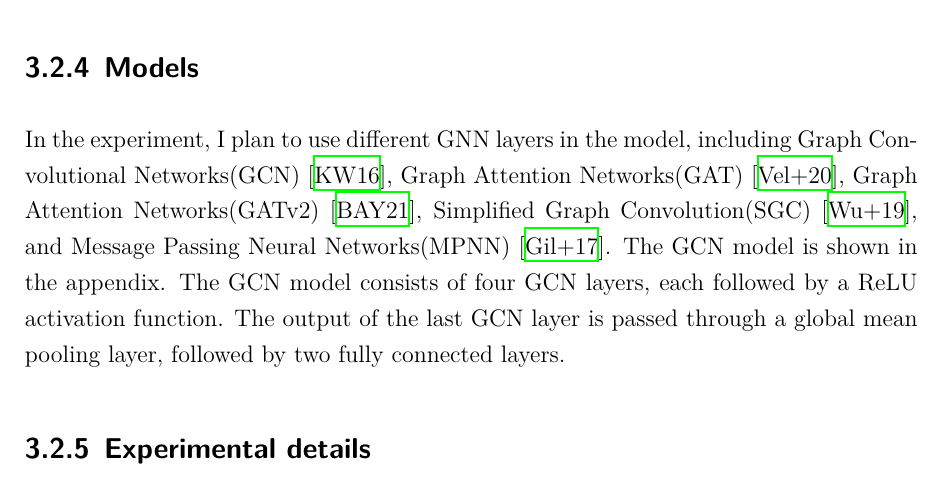
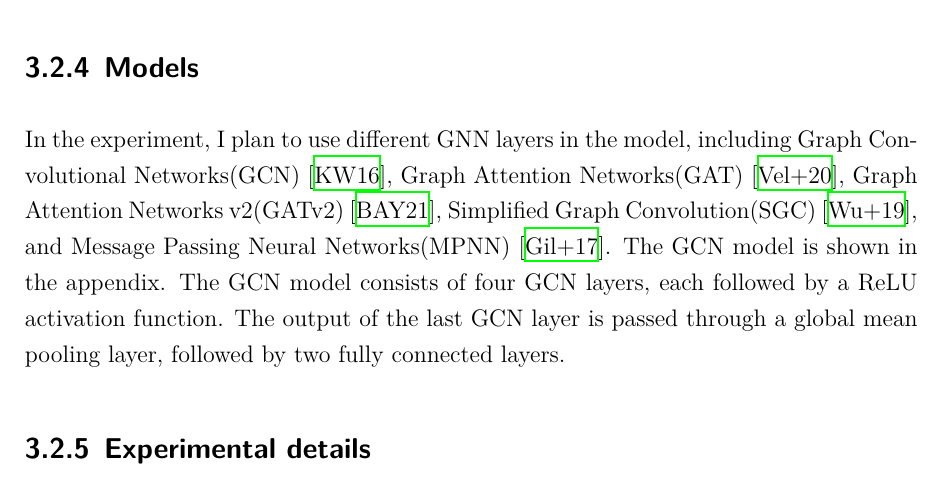
Before and after one commit to wenont/GNN, a LaTeX thesis (paper/thesis.tex, which reads paper/chapters/experimentalstudy.tex): part of page 24 of 42, cut so that both start at the same text. Compiled offline with XeLaTeX.

Commit message:
Update experimentalstudy.tex to correct dataset count and clarify GATv2 terminology

```diff
--- a/paper/chapters/experimentalstudy.tex
+++ b/paper/chapters/experimentalstudy.tex
@@ -34,7 +34,7 @@ The hyperparameters are tuned using the Bayesian optimization method\cite{frazie
 There are five models and 57 datasets, resulting in 285 pairs of dataset and model. For each pair, the hyperparameters are tuned using the Bayesian optimization method. The hyperparameters are tuned using the validation dataset. The validation dataset is a subset of the training dataset that is used to tune the hyperparameters of the model. The hyperparameters that result in the highest validation accuracy are selected as the optimal hyperparameters for the model.
 
 \subsection{Models}\label{sec:models}
-In the experiment, I plan to use different GNN layers in the model, including Graph Convolutional Networks(GCN)~\cite{kipf2016semi}, Graph Attention Networks(GAT)~\cite{velickovic2020pointer}, Graph Attention Networks(GATv2)~\cite{brody2021attentive}, Simplified Graph Convolution(SGC)~\cite{wu2019simplifying}, and Message Passing Neural Networks(MPNN)~\cite{gilmer2017neural}. The GCN model is shown in the appendix. The GCN model consists of four GCN layers, each followed by a ReLU activation function. The output of the last GCN layer is passed through a global mean pooling layer, followed by two fully connected layers.
+In the experiment, I plan to use different GNN layers in the model, including Graph Convolutional Networks(GCN)~\cite{kipf2016semi}, Graph Attention Networks(GAT)~\cite{velickovic2020pointer}, Graph Attention Networks v2(GATv2)~\cite{brody2021attentive}, Simplified Graph Convolution(SGC)~\cite{wu2019simplifying}, and Message Passing Neural Networks(MPNN)~\cite{gilmer2017neural}. The GCN model is shown in the appendix. The GCN model consists of four GCN layers, each followed by a ReLU activation function. The output of the last GCN layer is passed through a global mean pooling layer, followed by two fully connected layers.
 
 \subsection{Experimental details}
 The Adam optimizer~\cite{kingma2014adam} is considered to be employed in the model. To prevent overfitting and to optimize the use of time, the early stopping is employed. The loss function is defined as the cross-entropy loss function. The hyperparameters of the model are considered to be tuned. The hyperparameters include the learning rate, batch size, hidden dimension, number of epochs, and patience in early stopping. The generalization error is calculated as the difference between the training accuracy and the test accuracy.
```
Also changed, not shown: paper/chapters/experimentalstudy.tex (2 more changed lines).
